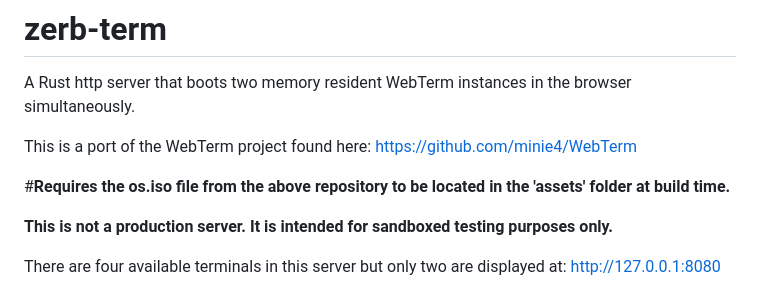
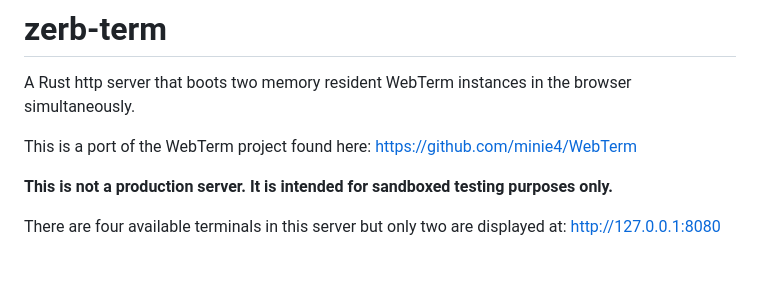
Before and after one commit to txtatech/zerb-term, a Markdown page: README.md, the part around the change. Drawn GitHub-style; blank space fills up the shorter version.

```diff
--- a/README.md
+++ b/README.md
@@ -2,8 +2,6 @@
 A Rust http server that boots two memory resident WebTerm instances in the browser simultaneously.
 
 This is a port of the WebTerm project found here: https://github.com/minie4/WebTerm
-
-#**Requires the os.iso file from the above repository to be located in the 'assets' folder at build time.**
 
 **This is not a production server. It is intended for sandboxed testing purposes only.**
 
```
